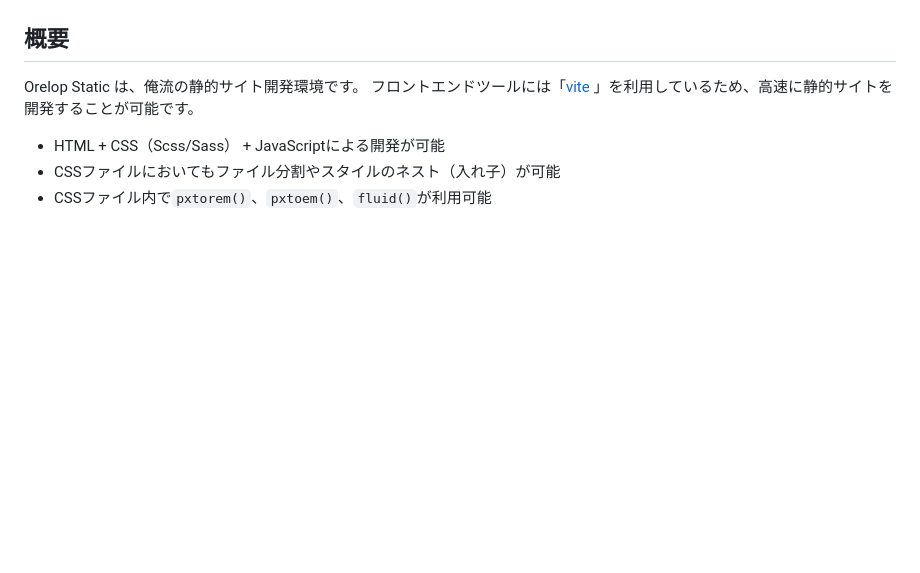
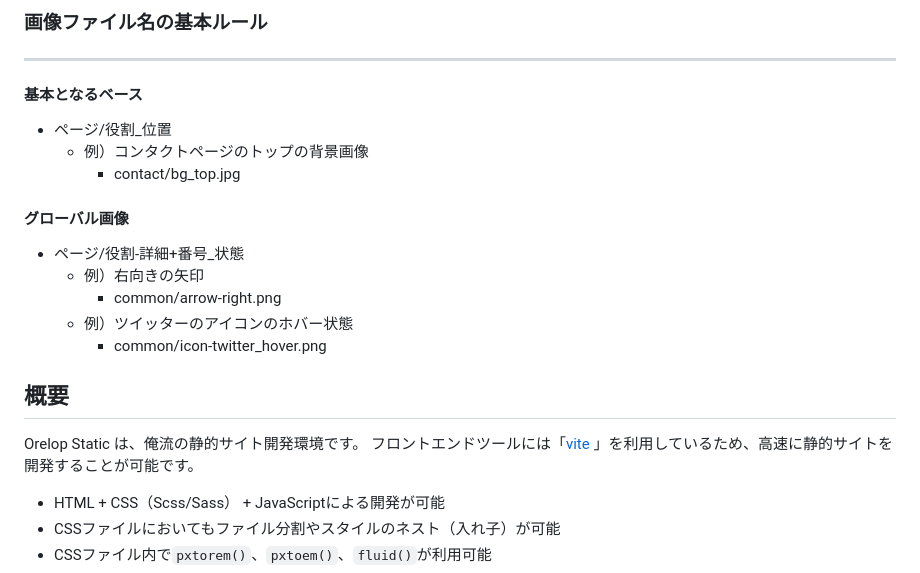
Before and after one commit to mamiko1016/gs-test, a Markdown page: README.md, the part around one of its changes. GitHub-like rendering; blank space fills up the shorter version.

Commit message:
readmeの編集。まだ未完成。

```diff
--- a/README.md
+++ b/README.md
@@ -4,3 +61,18 @@
+### 画像ファイル名の基本ルール
+---
+#### 基本となるベース
+- ページ/役割_位置
+  - 例）コンタクトページのトップの背景画像
+    - contact/bg_top.jpg
+
+#### グローバル画像
+- ページ/役割-詳細+番号_状態
+  - 例）右向きの矢印
+    - common/arrow-right.png
+  - 例）ツイッターのアイコンのホバー状態
+    - common/icon-twitter_hover.png
+
+
 
 ## 概要
 
```
Also changed, not shown: other parts of README.md (+59 -2 lines).
